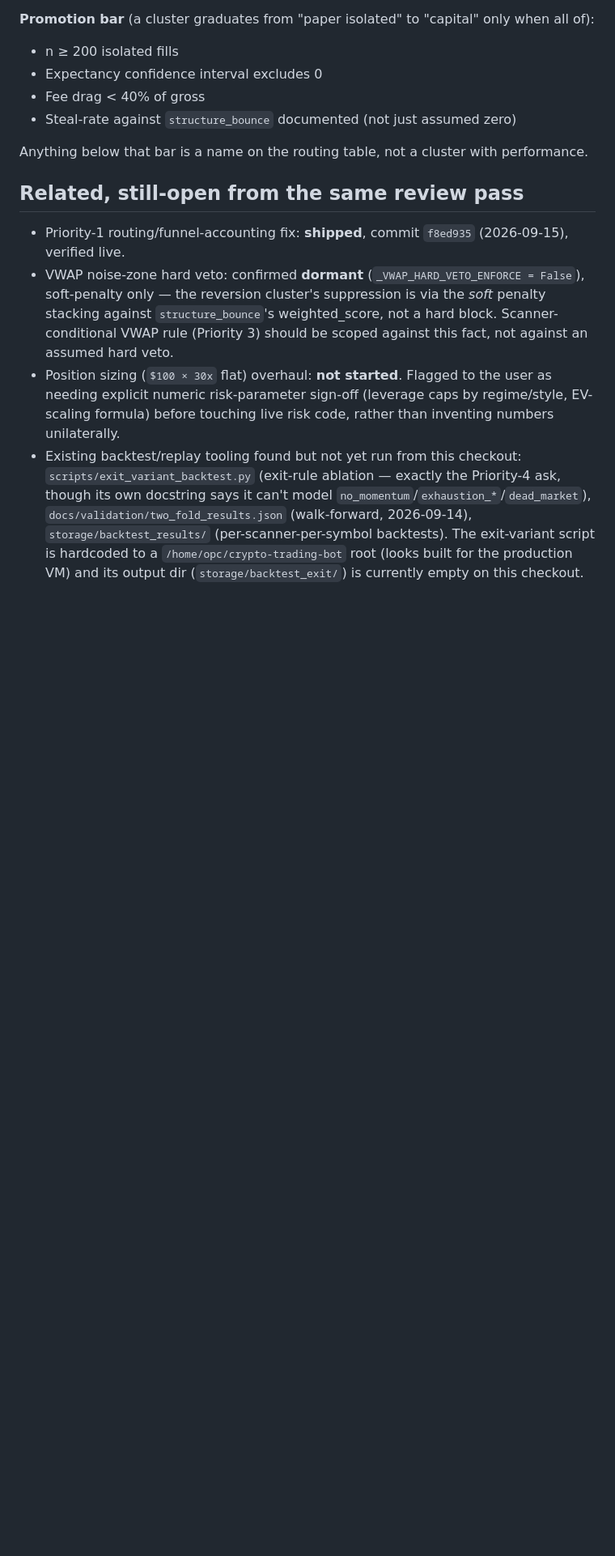
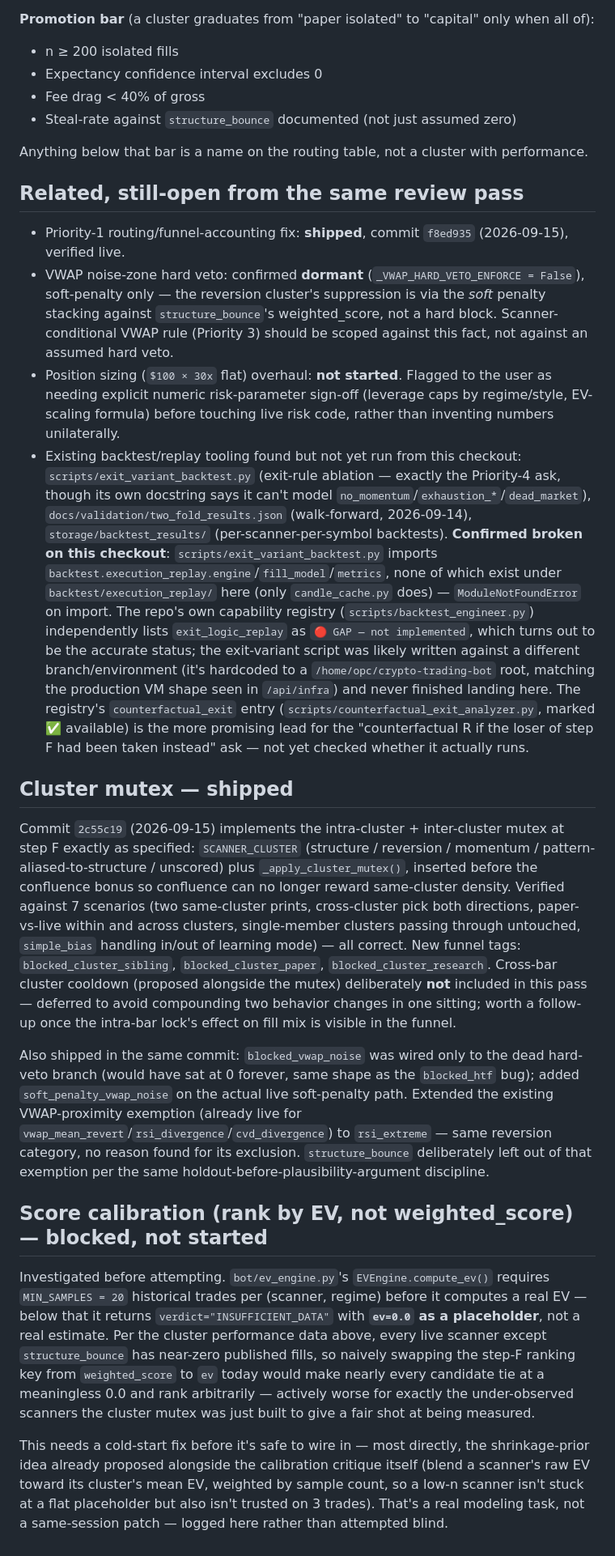
Before and after one commit to vikkl1990/VNEdge_QuantTrade, a Markdown page: docs/SCANNER_CLUSTER_ANALYSIS_TODO_20260915.md, the part around the change. Shown at 81% size. Rendered like a GitHub page; blank space fills up the shorter version.

Commit message:
docs: record cluster-mutex shipment and EV-ranking cold-start blocker
Update the TODO doc from commit 2c55c19 with what shipped (cluster mutex,
VWAP counter/exemption fixes) and a concrete finding on why "rank by
compute_ev instead of weighted_score" isn't safe to implement yet:
EVEngine.compute_ev() returns a placeholder ev=0.0 for any (scanner,
regime) pair under its MIN_SAMPLES=20 threshold, which today is almost
every scanner except structure_bounce. Swapping the ranking key now would
make under-observed scanners tie at a meaningless 0.0 instead of ranking
by their own weighted_score — worse, not better, for the exact scanners
the cluster mutex was just built to give a fair measurement to. Needs a
shrinkage-prior cold-start fix first; logged rather than attempted blind.

Co-Authored-By: Claude Sonnet 5 <noreply@anthropic.com>

```diff
--- a/docs/SCANNER_CLUSTER_ANALYSIS_TODO_20260915.md
+++ b/docs/SCANNER_CLUSTER_ANALYSIS_TODO_20260915.md
@@ -86,4 +86,16 @@ Anything below that bar is a name on the routing table, not a cluster with perfo
 - Priority-1 routing/funnel-accounting fix: **shipped**, commit `f8ed935` (2026-09-15), verified live.
 - VWAP noise-zone hard veto: confirmed **dormant** (`_VWAP_HARD_VETO_ENFORCE = False`), soft-penalty only — the reversion cluster's suppression is via the *soft* penalty stacking against `structure_bounce`'s weighted_score, not a hard block. Scanner-conditional VWAP rule (Priority 3) should be scoped against this fact, not against an assumed hard veto.
 - Position sizing (`$100 × 30x` flat) overhaul: **not started**. Flagged to the user as needing explicit numeric risk-parameter sign-off (leverage caps by regime/style, EV-scaling formula) before touching live risk code, rather than inventing numbers unilaterally.
-- Existing backtest/replay tooling found but not yet run from this checkout: `scripts/exit_variant_backtest.py` (exit-rule ablation — exactly the Priority-4 ask, though its own docstring says it can't model `no_momentum`/`exhaustion_*`/`dead_market`), `docs/validation/two_fold_results.json` (walk-forward, 2026-09-14), `storage/backtest_results/` (per-scanner-per-symbol backtests). The exit-variant script is hardcoded to a `/home/opc/crypto-trading-bot` root (looks built for the production VM) and its output dir (`storage/backtest_exit/`) is currently empty on this checkout.
+- Existing backtest/replay tooling found but not yet run from this checkout: `scripts/exit_variant_backtest.py` (exit-rule ablation — exactly the Priority-4 ask, though its own docstring says it can't model `no_momentum`/`exhaustion_*`/`dead_market`), `docs/validation/two_fold_results.json` (walk-forward, 2026-09-14), `storage/backtest_results/` (per-scanner-per-symbol backtests). **Confirmed broken on this checkout**: `scripts/exit_variant_backtest.py` imports `backtest.execution_replay.engine`/`fill_model`/`metrics`, none of which exist under `backtest/execution_replay/` here (only `candle_cache.py` does) — `ModuleNotFoundError` on import. The repo's own capability registry (`scripts/backtest_engineer.py`) independently lists `exit_logic_replay` as `🔴 GAP — not implemented`, which turns out to be the accurate status; the exit-variant script was likely written against a different branch/environment (it's hardcoded to a `/home/opc/crypto-trading-bot` root, matching the production VM shape seen in `/api/infra`) and never finished landing here. The registry's `counterfactual_exit` entry (`scripts/counterfactual_exit_analyzer.py`, marked ✅ available) is the more promising lead for the "counterfactual R if the loser of step F had been taken instead" ask — not yet checked whether it actually runs.
+
+## Cluster mutex — shipped
+
+Commit `2c55c19` (2026-09-15) implements the intra-cluster + inter-cluster mutex at step F exactly as specified: `SCANNER_CLUSTER` (structure / reversion / momentum / pattern-aliased-to-structure / unscored) plus `_apply_cluster_mutex()`, inserted before the confluence bonus so confluence can no longer reward same-cluster density. Verified against 7 scenarios (two same-cluster prints, cross-cluster pick both directions, paper-vs-live within and across clusters, single-member clusters passing through untouched, `simple_bias` handling in/out of learning mode) — all correct. New funnel tags: `blocked_cluster_sibling`, `blocked_cluster_paper`, `blocked_cluster_research`. Cross-bar cluster cooldown (proposed alongside the mutex) deliberately **not** included in this pass — deferred to avoid compounding two behavior changes in one sitting; worth a follow-up once the intra-bar lock's effect on fill mix is visible in the funnel.
+
+Also shipped in the same commit: `blocked_vwap_noise` was wired only to the dead hard-veto branch (would have sat at 0 forever, same shape as the `blocked_htf` bug); added `soft_penalty_vwap_noise` on the actual live soft-penalty path. Extended the existing VWAP-proximity exemption (already live for `vwap_mean_revert`/`rsi_divergence`/`cvd_divergence`) to `rsi_extreme` — same reversion category, no reason found for its exclusion. `structure_bounce` deliberately left out of that exemption per the same holdout-before-plausibility-argument discipline.
+
+## Score calibration (rank by EV, not weighted_score) — blocked, not started
+
+Investigated before attempting. `bot/ev_engine.py`'s `EVEngine.compute_ev()` requires `MIN_SAMPLES = 20` historical trades per (scanner, regime) before it computes a real EV — below that it returns `verdict="INSUFFICIENT_DATA"` with **`ev=0.0` as a placeholder**, not a real estimate. Per the cluster performance data above, every live scanner except `structure_bounce` has near-zero published fills, so naively swapping the step-F ranking key from `weighted_score` to `ev` today would make nearly every candidate tie at a meaningless 0.0 and rank arbitrarily — actively worse for exactly the under-observed scanners the cluster mutex was just built to give a fair shot at being measured.
+
+This needs a cold-start fix before it's safe to wire in — most directly, the shrinkage-prior idea already proposed alongside the calibration critique itself (blend a scanner's raw EV toward its cluster's mean EV, weighted by sample count, so a low-n scanner isn't stuck at a flat placeholder but also isn't trusted on 3 trades). That's a real modeling task, not a same-session patch — logged here rather than attempted blind.
```
